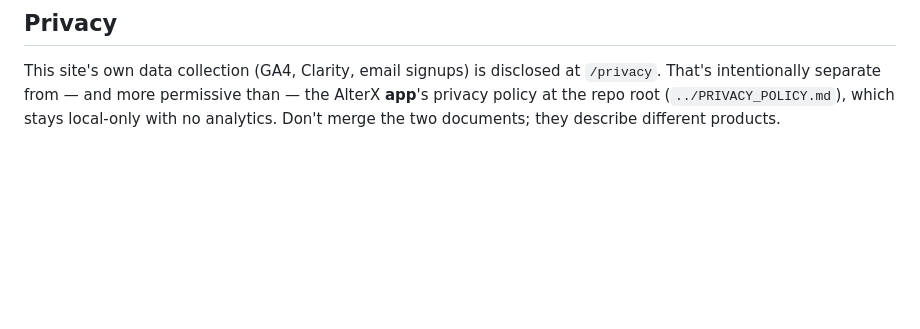
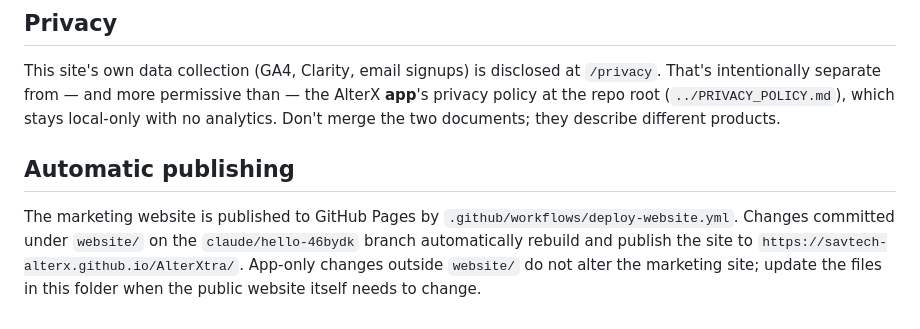
Before and after one commit to savtech-AlterX/AlterXtra, a Markdown page: website/README.md, the part around the change. GitHub-like rendering; blank space fills up the shorter version.

Commit message:
docs: clarify automatic AlterX website publishing

```diff
--- a/website/README.md
+++ b/website/README.md
@@ -76,3 +76,8 @@ at `/privacy`. That's intentionally separate from — and more permissive
 than — the AlterX **app**'s privacy policy at the repo root
 (`../PRIVACY_POLICY.md`), which stays local-only with no analytics. Don't
 merge the two documents; they describe different products.
+
+
+## Automatic publishing
+
+The marketing website is published to GitHub Pages by `.github/workflows/deploy-website.yml`. Changes committed under `website/` on the `claude/hello-46bydk` branch automatically rebuild and publish the site to `https://savtech-alterx.github.io/AlterXtra/`. App-only changes outside `website/` do not alter the marketing site; update the files in this folder when the public website itself needs to change.
```
